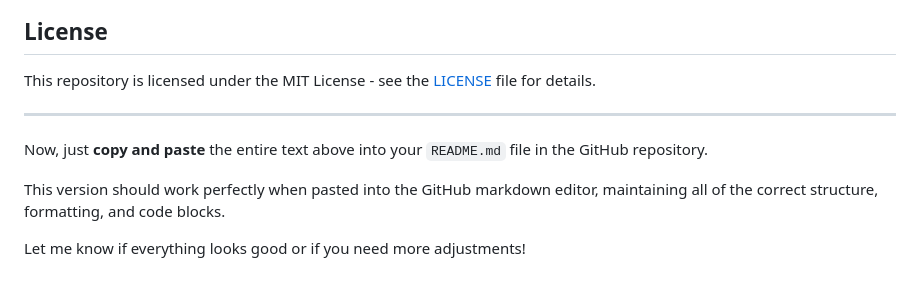
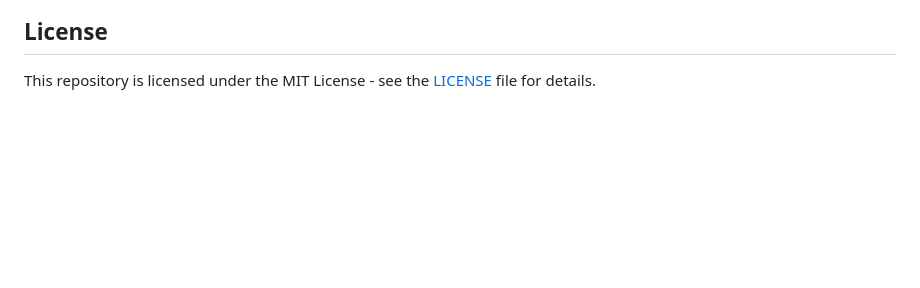
Before and after one commit to nahidhasan-devx/GETX-MVVM-Acrchitecture-FLUTTER, a Markdown page: README.md, the part around the change. Rendered like a GitHub page; blank space fills up the shorter version.

```diff
--- a/README.md
+++ b/README.md
@@ -147,11 +147,3 @@ To contribute:
 ## License
 
 This repository is licensed under the MIT License - see the [LICENSE](LICENSE) file for details.
-
----
-
-Now, just **copy and paste** the entire text above into your `README.md` file in the GitHub repository.
-
-This version should work perfectly when pasted into the GitHub markdown editor, maintaining all of the correct structure, formatting, and code blocks.
-
-Let me know if everything looks good or if you need more adjustments!
```
